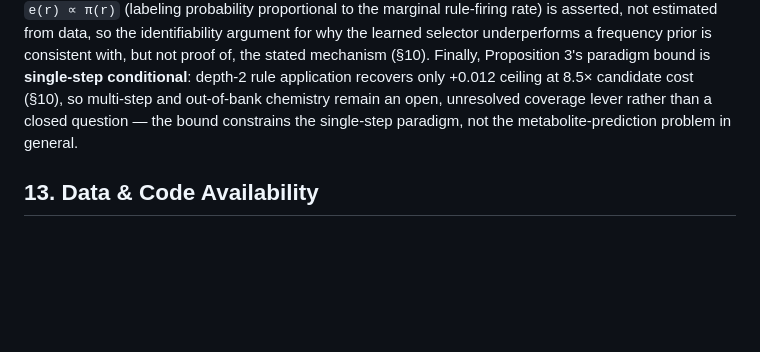
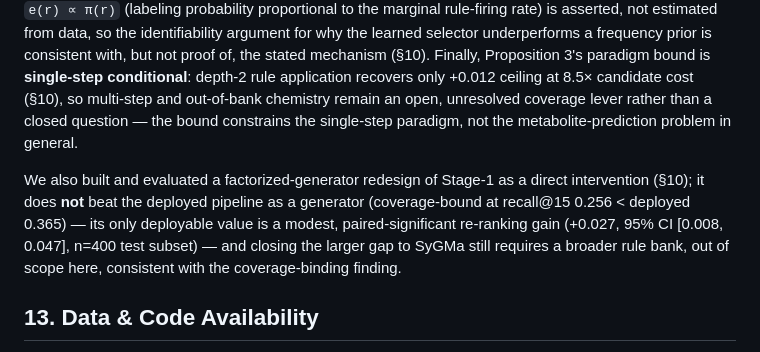
Before and after one commit to doctawho42/GRAIL, a Markdown page: docs/benchmark/manuscript.md, the part around one of its changes. Drawn GitHub-style; blank space fills up the shorter version.

Commit message:
docs(manuscript): §10 factorized-generator intervention (selection fixable, coverage-bound, +0.027 re-rank) + §12 note

```diff
--- a/docs/benchmark/manuscript.md
+++ b/docs/benchmark/manuscript.md
@@ -754,6 +756,13 @@ so multi-step and out-of-bank chemistry remain an open, unresolved coverage leve
 closed question — the bound constrains the single-step paradigm, not the metabolite-prediction
 problem in general.
 
+We also built and evaluated a factorized-generator redesign of Stage-1 as a direct intervention
+(§10); it does **not** beat the deployed pipeline as a generator (coverage-bound at recall@15
+0.256 < deployed 0.365) — its only deployable value is a modest, paired-significant re-ranking
+gain (+0.027, 95% CI [0.008, 0.047], n=400 test subset) — and closing the larger gap to SyGMa
+still requires a broader rule bank, out of scope here, consistent with the coverage-binding
+finding.
+
 ## 13. Data & Code Availability
 
 All splits used in this paper are **substrate-disjoint**: no substrate in val or test appears in
```
Also changed, not shown: other parts of docs/benchmark/manuscript.md (+2 -0 lines).
